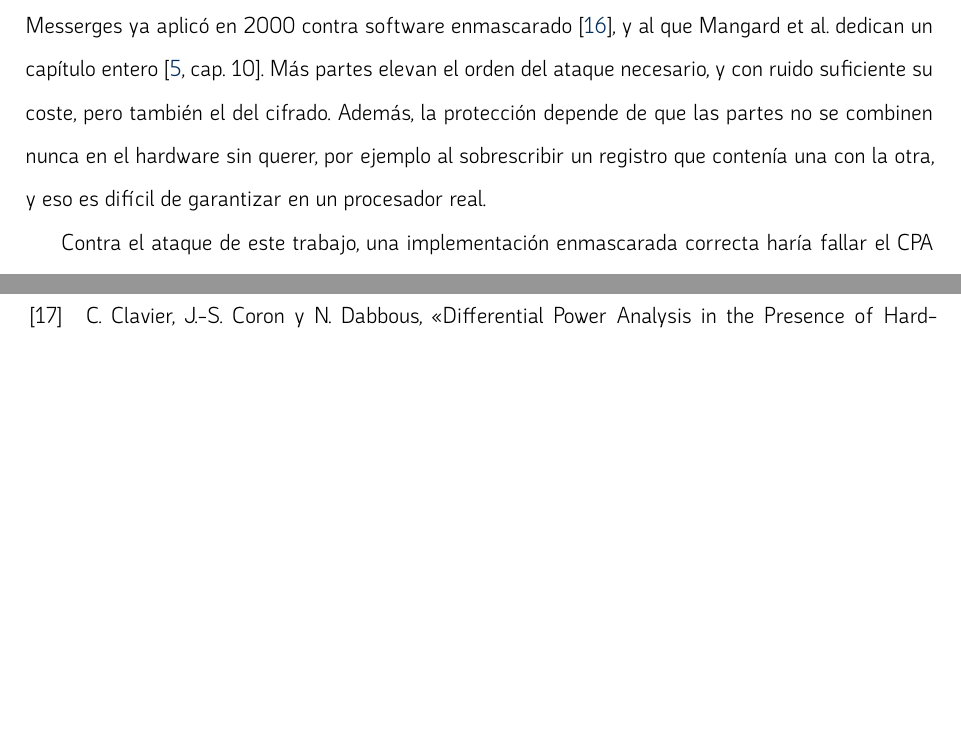
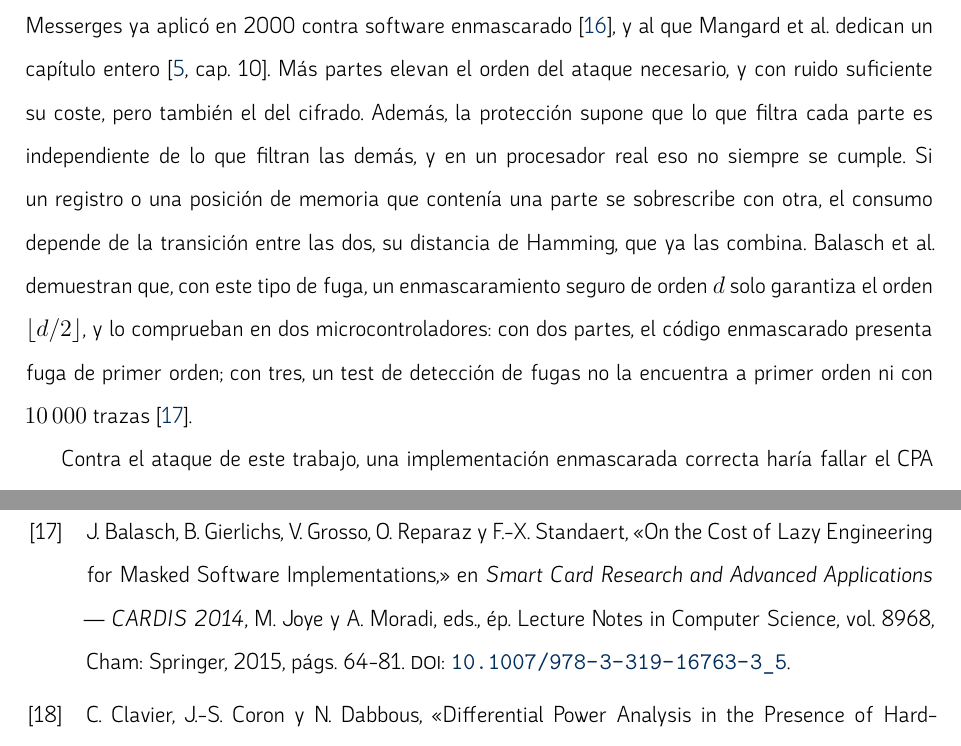
Before and after one commit to r0zh/vul-hw-grupal, a LaTeX book (memoria/main.tex, which reads memoria/capitulos/03-mitigaciones.tex): two parts of pages 20 and 49 of 49 before the commit and two parts of pages 20 and 50 of 50 after it, joined at a grey line, cut so that both start at the same text, the shorter picture padded with empty space. Compiled offline with XeLaTeX.

Commit message:
Cita a Balasch et al. para la fuga por transiciones en software enmascarado
Cierra el último TODO de fuentes de la memoria. El artículo (CARDIS 2014,
comprobado por DOI y contra el texto de IACR ePrint 2014/413) muestra que
con fuga por transiciones un enmascaramiento de orden d solo garantiza el
orden d/2, y lo mide en dos microcontroladores.

```diff
--- a/memoria/capitulos/03-mitigaciones.tex
+++ b/memoria/capitulos/03-mitigaciones.tex
@@ -51,12 +51,16 @@ dependencia con la clave: es el DPA de segundo orden, que Messerges ya aplicó e
 2000 contra software enmascarado \cite{messerges2000second}, y al que Mangard
 et al.\ dedican un capítulo entero \cite[cap.~10]{mangard2007power}. Más partes elevan
 el orden del ataque necesario, y con ruido suficiente su coste, pero también el
-del cifrado. Además, la protección depende de que las partes no se combinen
-nunca en el hardware sin querer, por ejemplo al sobrescribir un registro que
-contenía una con la otra, y eso es difícil de garantizar en un procesador real.
-% TODO: fuente concreta para la combinación involuntaria de partes en el
-% hardware (sobrescritura de registros). El cap. 10 de Mangard et al. cubre los
-% ataques de segundo orden, pero no se ha comprobado que trate este caso.
+del cifrado. Además, la protección supone que lo que filtra cada parte es
+independiente de lo que filtran las demás, y en un procesador real eso no
+siempre se cumple. Si un registro o una posición de memoria que contenía una
+parte se sobrescribe con otra, el consumo depende de la transición entre las
+dos, su distancia de Hamming, que ya las combina. Balasch et al.\ demuestran
+que, con este tipo de fuga, un enmascaramiento seguro de orden $d$ solo
+garantiza el orden $\lfloor d/2 \rfloor$, y lo comprueban en dos
+microcontroladores: con dos partes, el código enmascarado presenta fuga de
+primer orden; con tres, un test de detección de fugas no la encuentra a primer
+orden ni con \num{10000} trazas \cite{balasch2014lazy}.
 
 Contra el ataque de este trabajo, una implementación enmascarada correcta haría
 fallar el CPA de primer orden tal como está escrito, independientemente del
```
Also changed, not shown: AGENTS.md (+1 -1 lines), docs/handoff-2026-11-13.md (+3 -2 lines), memoria/referencias.bib (+14 -0 lines).
